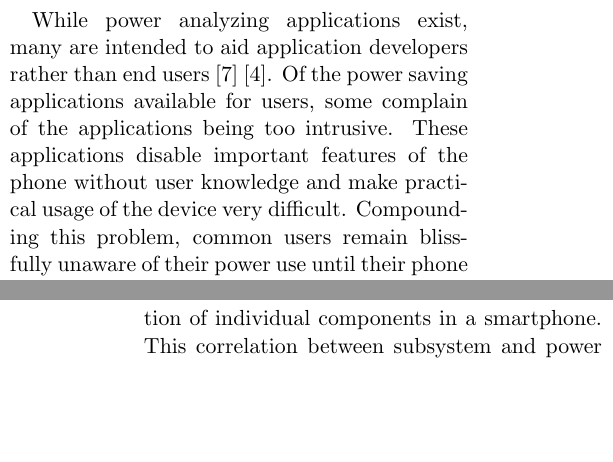
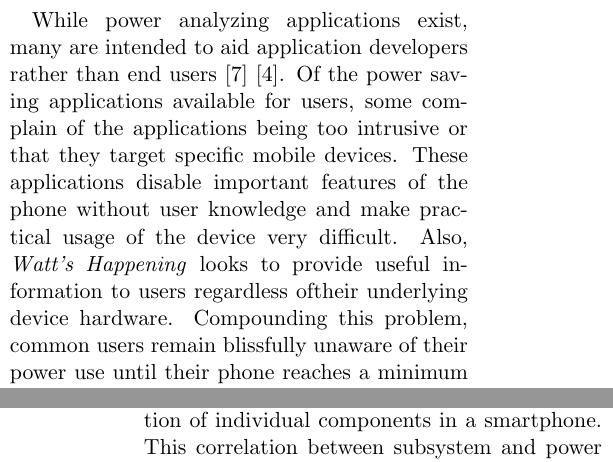
Before and after one commit to alexisfisher/watts-happening, a LaTeX document (docs/draft/main.tex, which reads docs/draft/motivation.tex): two parts of the columns of pages 1 and 6 of 8, joined at a grey line, cut so that both start at the same text, the shorter picture padded with empty space. Compiled offline with pdfLaTeX.

Commit message:
Added a couple sentences to differentiate us from powertutor, doesn't explicitly say power tutor though, save that for related works

```diff
--- a/docs/draft/motivation.tex
+++ b/docs/draft/motivation.tex
@@ -9,7 +9,8 @@ Unfortunately, many application developers do not take into account these power
 A user may experience erratic power surges based on different applications and might not know if his or her device will last until the next opportunity to recharge.
 
 While power analyzing applications exist, many are intended to aid application developers rather than end users \cite{Pathak:2012:ESI:2168836.2168841} \cite{energy-aware}.
-Of the power saving applications available for users, some complain of the applications being too intrusive.
+Of the power saving applications available for users, some complain of the applications being too intrusive or that they target specific mobile devices.
 These applications disable important features of the phone without user knowledge and make practical usage of the device very difficult.
+Also, \emph{Watt's Happening} looks to provide useful information to users regardless oftheir underlying device hardware.
 Compounding this problem, common users remain blissfully unaware of their power use until their phone reaches a minimum battery threshold.
 This need for an application to inform the user of high usage applications is what motivated the work behind \emph{Watt's Happening}.
```
